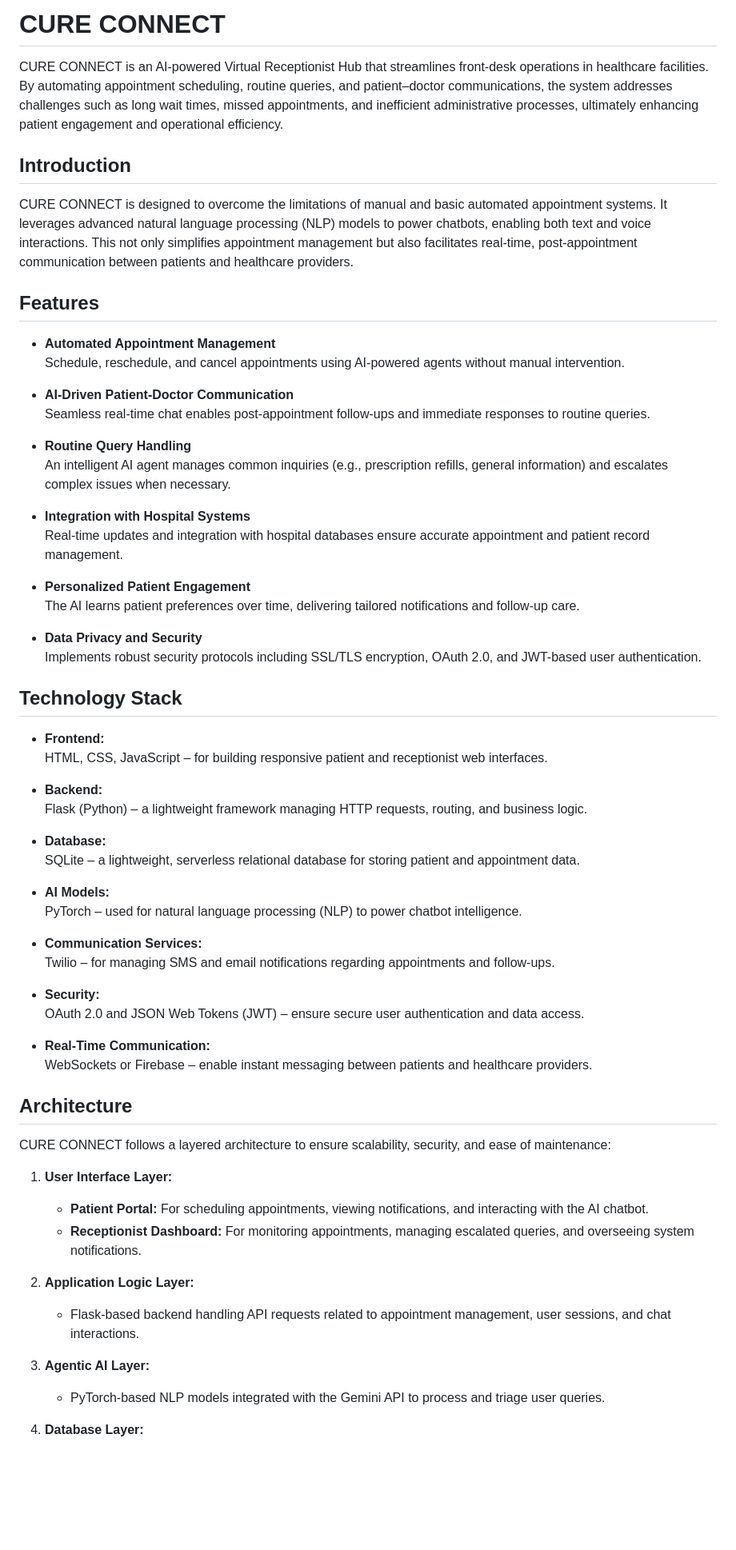
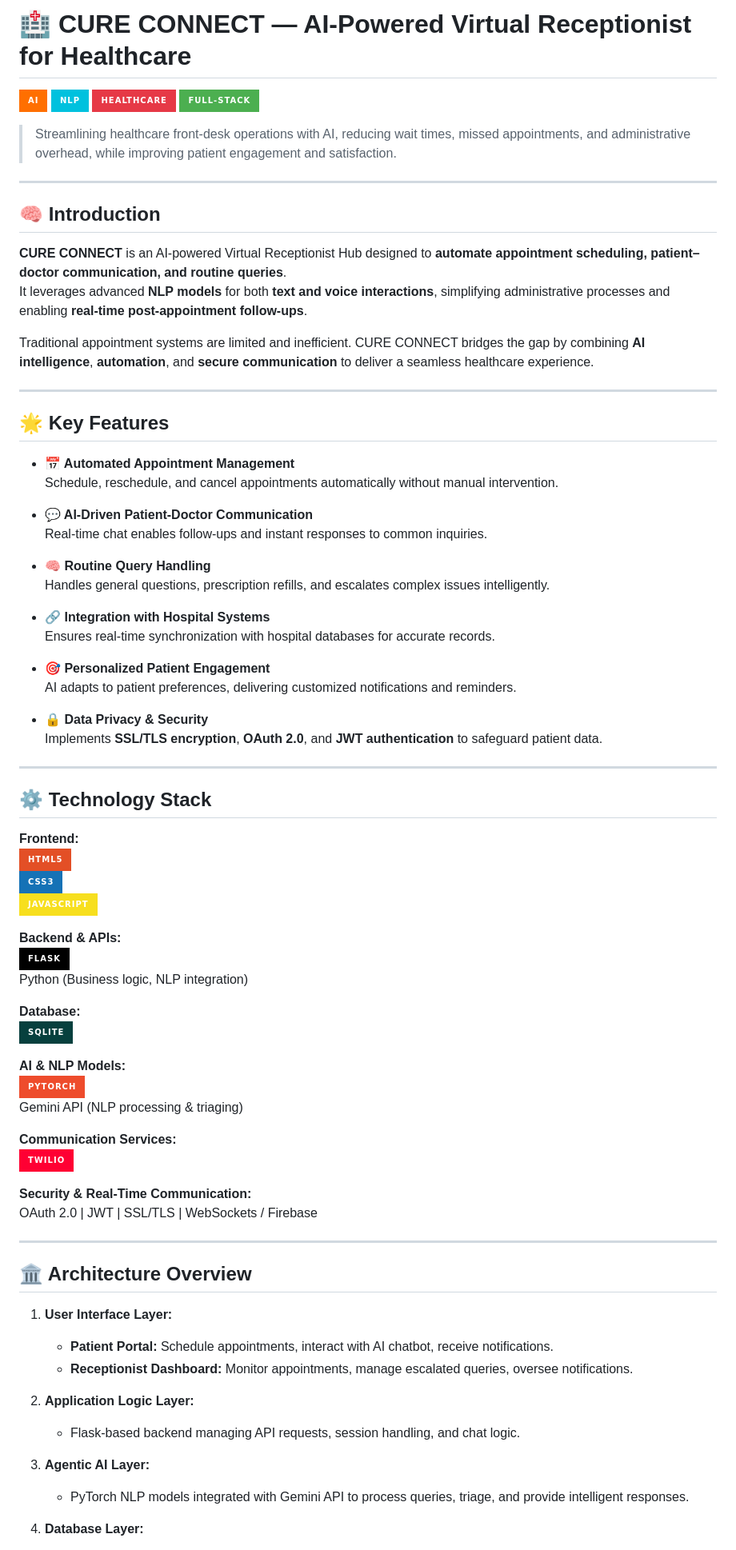
Before and after one commit to Jashwanthallenki/CureConnect, a Markdown page: README.md, the part around the change printed below. Shown: that part at 80% size. Rendered like a GitHub page; badges without logos; blank space fills up the shorter version.

```diff
--- a/README.md
+++ b/README.md
@@ -1,66 +1,81 @@
-# CURE CONNECT
+# 🏥 CURE CONNECT — AI-Powered Virtual Receptionist for Healthcare
 
-CURE CONNECT is an AI-powered Virtual Receptionist Hub that streamlines front-desk operations in healthcare facilities. By automating appointment scheduling, routine queries, and patient–doctor communications, the system addresses challenges such as long wait times, missed appointments, and inefficient administrative processes, ultimately enhancing patient engagement and operational efficiency.
+![AI](https://img.shields.io/badge/AI-%23FF6F00?style=for-the-badge&logo=TensorFlow&logoColor=white)
+![NLP](https://img.shields.io/badge/NLP-%2300C1DE?style=for-the-badge)
+![Healthcare](https://img.shields.io/badge/Healthcare-%23E63946?style=for-the-badge&logo=healthicons&logoColor=white)
+![Full-Stack](https://img.shields.io/badge/Full--Stack-%234CAF50?style=for-the-badge)
 
-## Introduction
+> Streamlining healthcare front-desk operations with AI, reducing wait times, missed appointments, and administrative overhead, while improving patient engagement and satisfaction.
 
-CURE CONNECT is designed to overcome the limitations of manual and basic automated appointment systems. It leverages advanced natural language processing (NLP) models to power chatbots, enabling both text and voice interactions. This not only simplifies appointment management but also facilitates real-time, post-appointment communication between patients and healthcare providers.
+---
 
-## Features
+## 🧠 Introduction
 
-- **Automated Appointment Management**
-  Schedule, reschedule, and cancel appointments using AI-powered agents without manual intervention.
+**CURE CONNECT** is an AI-powered Virtual Receptionist Hub designed to **automate appointment scheduling, patient–doctor communication, and routine queries**.
+It leverages advanced **NLP models** for both **text and voice interactions**, simplifying administrative processes and enabling **real-time post-appointment follow-ups**.
 
-- **AI-Driven Patient-Doctor Communication**
-  Seamless real-time chat enables post-appointment follow-ups and immediate responses to routine queries.
+Traditional appointment systems are limited and inefficient. CURE CONNECT bridges the gap by combining **AI intelligence**, **automation**, and **secure communication** to deliver a seamless healthcare experience.
 
-- **Routine Query Handling**
-  An intelligent AI agent manages common inquiries (e.g., prescription refills, general information) and escalates complex issues when necessary.
+---
 
-- **Integration with Hospital Systems**
-  Real-time updates and integration with hospital databases ensure accurate appointment and patient record management.
+## 🌟 Key Features
 
-- **Personalized Patient Engagement**
-  The AI learns patient preferences over time, delivering tailored notifications and follow-up care.
+- **📅 Automated Appointment Management**
+  Schedule, reschedule, and cancel appointments automatically without manual intervention.
 
-- **Data Privacy and Security**
-  Implements robust security protocols including SSL/TLS encryption, OAuth 2.0, and JWT-based user authentication.
+- **💬 AI-Driven Patient-Doctor Communication**
+  Real-time chat enables follow-ups and instant responses to common inquiries.
 
-## Technology Stack
+- **🧠 Routine Query Handling**
+  Handles general questions, prescription refills, and escalates complex issues intelligently.
 
-- **Frontend:**
-  HTML, CSS, JavaScript – for building responsive patient and receptionist web interfaces.
+- **🔗 Integration with Hospital Systems**
+  Ensures real-time synchronization with hospital databases for accurate records.
 
-- **Backend:**
-  Flask (Python) – a lightweight framework managing HTTP requests, routing, and business logic.
+- **🎯 Personalized Patient Engagement**
+  AI adapts to patient preferences, delivering customized notifications and reminders.
 
-- **Database:**
-  SQLite – a lightweight, serverless relational database for storing patient and appointment data.
+- **🔒 Data Privacy & Security**
+  Implements **SSL/TLS encryption**, **OAuth 2.0**, and **JWT authentication** to safeguard patient data.
 
-- **AI Models:**
-  PyTorch – used for natural language processing (NLP) to power chatbot intelligence.
+---
 
-- **Communication Services:**
-  Twilio – for managing SMS and email notifications regarding appointments and follow-ups.
+## ⚙️ Technology Stack
 
-- **Security:**
-  OAuth 2.0 and JSON Web Tokens (JWT) – ensure secure user authentication and data access.
+**Frontend:**
+![HTML5](https://img.shields.io/badge/HTML5-%23E34F26.svg?style=for-the-badge&logo=html5&logoColor=white)
+![CSS3](https://img.shields.io/badge/CSS3-%231572B6.svg?style=for-the-badge&logo=css3&logoColor=white)
+![JavaScript](https://img.shields.io/badge/JavaScript-%23F7DF1E.svg?style=for-the-badge&logo=javascript&logoColor=black)
 
-- **Real-Time Communication:**
-  WebSockets or Firebase – enable instant messaging between patients and healthcare providers.
+**Backend & APIs:**
+![Flask](https://img.shields.io/badge/Flask-%23000.svg?style=for-the-badge&logo=flask&logoColor=white)
+Python (Business logic, NLP integration)
 
-## Architecture
+**Database:**
+![SQLite](https://img.shields.io/badge/SQLite-%2307403E.svg?style=for-the-badge&logo=sqlite&logoColor=white)
 
-CURE CONNECT follows a layered architecture to ensure scalability, security, and ease of maintenance:
+**AI & NLP Models:**
+![PyTorch](https://img.shields.io/badge/PyTorch-%23EE4C2C.svg?style=for-the-badge&logo=pytorch&logoColor=white)
+Gemini API (NLP processing & triaging)
+
+**Communication Services:**
+![Twilio](https://img.shields.io/badge/Twilio-%23FF0033.svg?style=for-the-badge&logo=twilio&logoColor=white)
+
+**Security & Real-Time Communication:**
+OAuth 2.0 | JWT | SSL/TLS | WebSockets / Firebase
+
+---
+
+## 🏛️ Architecture Overview
 
 1. **User Interface Layer:**
-   - **Patient Portal:** For scheduling appointments, viewing notifications, and interacting with the AI chatbot.
-   - **Receptionist Dashboard:** For monitoring appointments, managing escalated queries, and overseeing system notifications.
+   - **Patient Portal:** Schedule appointments, interact with AI chatbot, receive notifications.
+   - **Receptionist Dashboard:** Monitor appointments, manage escalated queries, oversee notifications.
 
 2. **Application Logic Layer:**
-   - Flask-based backend handling API requests related to appointment management, user sessions, and chat interactions.
+   - Flask-based backend managing API requests, session handling, and chat logic.
 
 3. **Agentic AI Layer:**
-   - PyTorch-based NLP models integrated with the Gemini API to process and triage user queries.
+   - PyTorch NLP models integrated with Gemini API to process queries, triage, and provide intelligent responses.
 
 4. **Database Layer:**
```
Also changed, not shown: other parts of README.md (+26 -20 lines).
